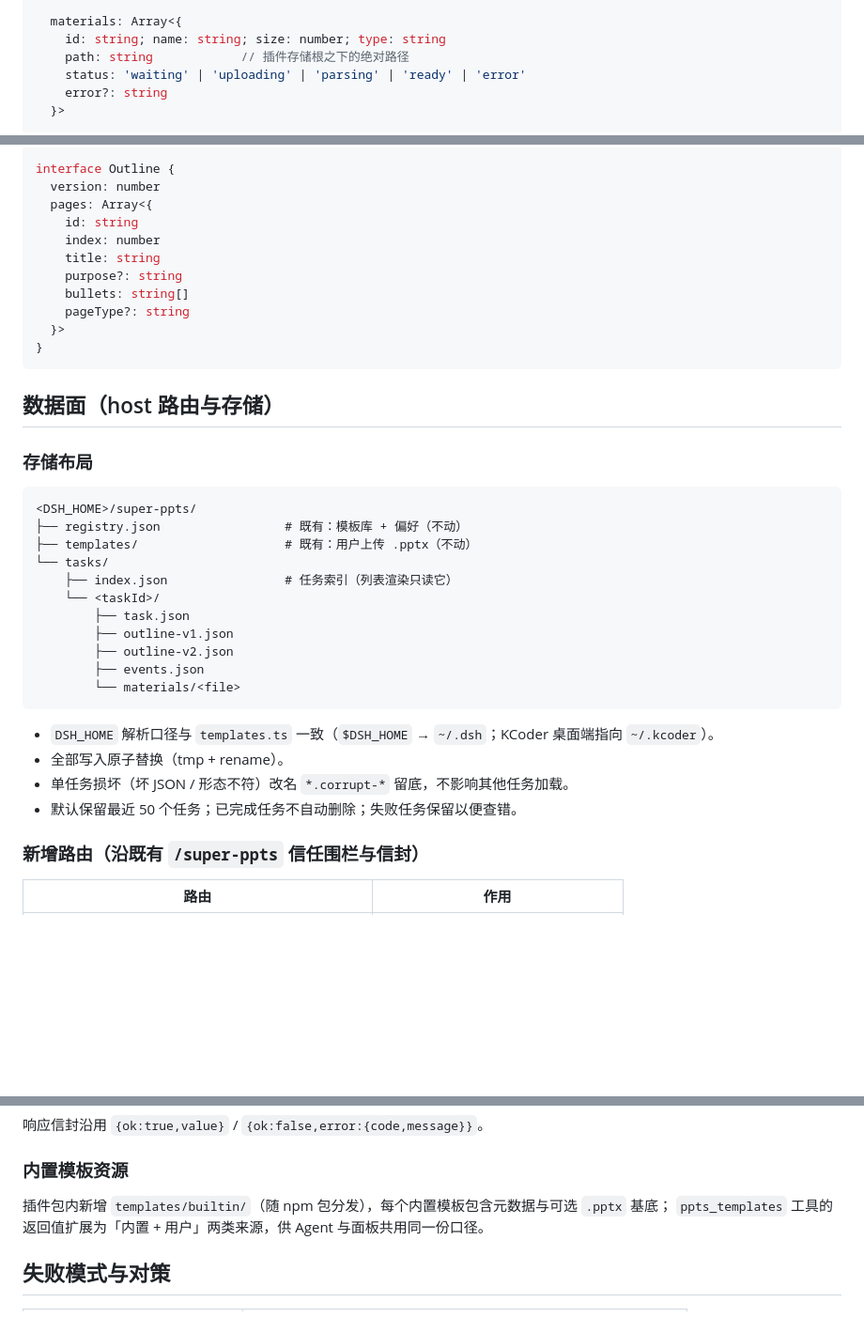
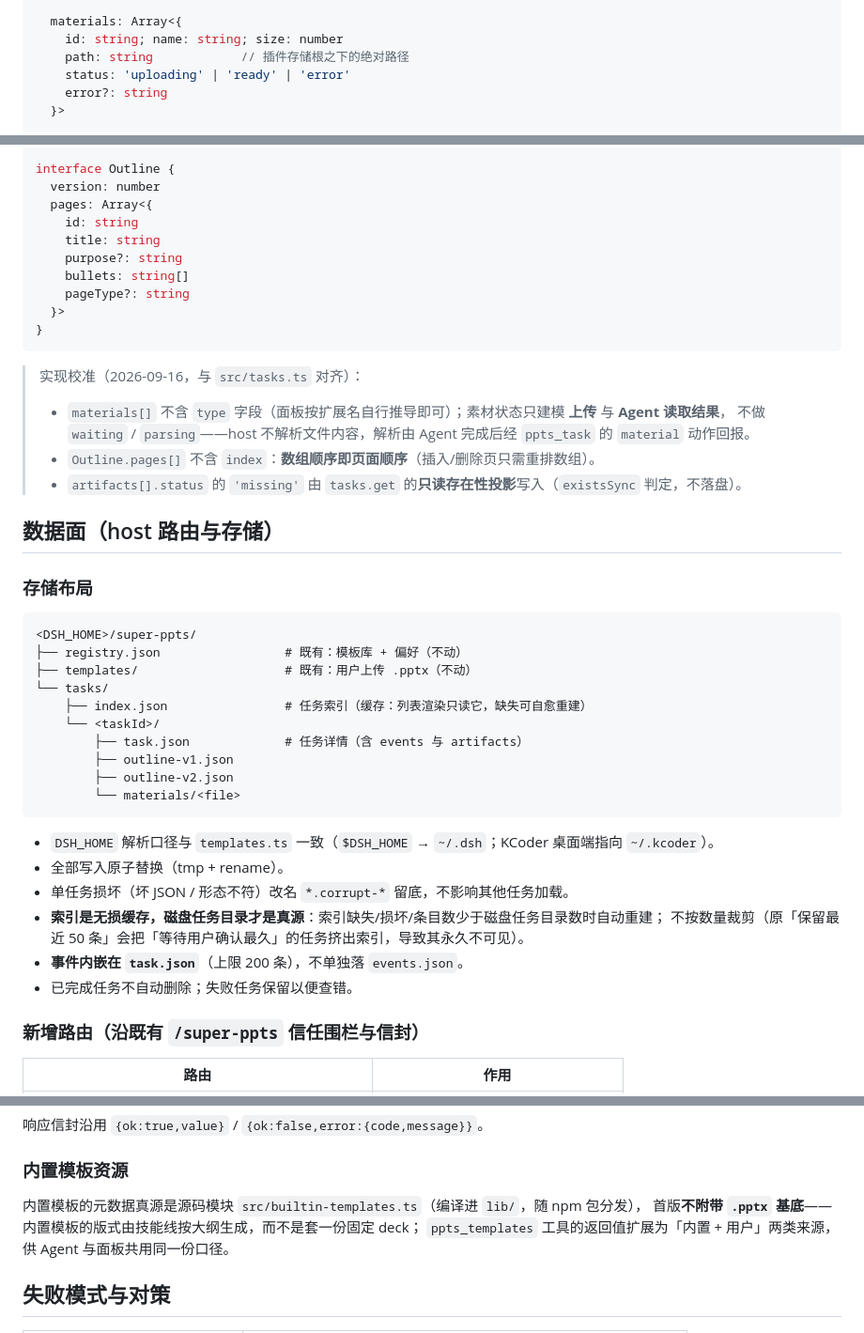
Before and after one commit to kkutysllb/dsh-super-ppts, a Markdown page: docs/specs/2026-09-16-presentation-task-panel-design.md, 3 parts joined by grey strips. Shown at 94% size. GitHub-like rendering; blank space fills up the shorter version.

Commit message:
docs(spec): sync data model + storage layout with implementation

````diff
--- a/docs/specs/2026-09-16-presentation-task-panel-design.md
+++ b/docs/specs/2026-09-16-presentation-task-panel-design.md
@@ -487,9 +487,9 @@ interface PresentationTask {
   }
 
   materials: Array<{
-    id: string; name: string; size: number; type: string
+    id: string; name: string; size: number
     path: string            // 插件存储根之下的绝对路径
-    status: 'waiting' | 'uploading' | 'parsing' | 'ready' | 'error'
+    status: 'uploading' | 'ready' | 'error'
     error?: string
   }>
 
@@ -508,7 +508,6 @@ interface Outline {
   version: number
   pages: Array<{
     id: string
-    index: number
     title: string
     purpose?: string
     bullets: string[]
@@ -516,6 +515,12 @@ interface Outline {
   }>
 }
 ```
+
+> 实现校准（2026-09-16，与 `src/tasks.ts` 对齐）：
+> - `materials[]` 不含 `type` 字段（面板按扩展名自行推导即可）；素材状态只建模 **上传** 与 **Agent 读取结果**，
+>   不做 `waiting` / `parsing`——host 不解析文件内容，解析由 Agent 完成后经 `ppts_task` 的 `material` 动作回报。
+> - `Outline.pages[]` 不含 `index`：**数组顺序即页面顺序**（插入/删除页只需重排数组）。
+> - `artifacts[].status` 的 `'missing'` 由 `tasks.get` 的**只读存在性投影**写入（`existsSync` 判定，不落盘）。
 
 ## 数据面（host 路由与存储）
 
@@ -526,19 +531,21 @@ interface Outline {
 ├── registry.json                 # 既有：模板库 + 偏好（不动）
 ├── templates/                    # 既有：用户上传 .pptx（不动）
 └── tasks/
-    ├── index.json                # 任务索引（列表渲染只读它）
+    ├── index.json                # 任务索引（缓存：列表渲染只读它，缺失可自愈重建）
     └── <taskId>/
-        ├── task.json
+        ├── task.json             # 任务详情（含 events 与 artifacts）
         ├── outline-v1.json
         ├── outline-v2.json
-        ├── events.json
         └── materials/<file>
 ```
 
 - `DSH_HOME` 解析口径与 `templates.ts` 一致（`$DSH_HOME` → `~/.dsh`；KCoder 桌面端指向 `~/.kcoder`）。
 - 全部写入原子替换（tmp + rename）。
 - 单任务损坏（坏 JSON / 形态不符）改名 `*.corrupt-*` 留底，不影响其他任务加载。
-- 默认保留最近 50 个任务；已完成任务不自动删除；失败任务保留以便查错。
+- **索引是无损缓存，磁盘任务目录才是真源**：索引缺失/损坏/条目数少于磁盘任务目录数时自动重建；
+  不按数量裁剪（原「保留最近 50 条」会把「等待用户确认最久」的任务挤出索引，导致其永久不可见）。
+- **事件内嵌在 `task.json`**（上限 200 条），不单独落 `events.json`。
+- 已完成任务不自动删除；失败任务保留以便查错。
 
 ### 新增路由（沿既有 `/super-ppts` 信任围栏与信封）
 
@@ -557,7 +564,8 @@ interface Outline {
 
 ### 内置模板资源
 
-插件包内新增 `templates/builtin/`（随 npm 包分发），每个内置模板包含元数据与可选 `.pptx` 基底；
+内置模板的元数据真源是源码模块 `src/builtin-templates.ts`（编译进 `lib/`，随 npm 包分发），
+首版**不附带 `.pptx` 基底**——内置模板的版式由技能线按大纲生成，而不是套一份固定 deck；
 `ppts_templates` 工具的返回值扩展为「内置 + 用户」两类来源，供 Agent 与面板共用同一份口径。
 
 ## 失败模式与对策
````
Also changed, not shown: other parts of docs/specs/2026-09-16-presentation-task-panel-design.md (+1 -1 lines).
